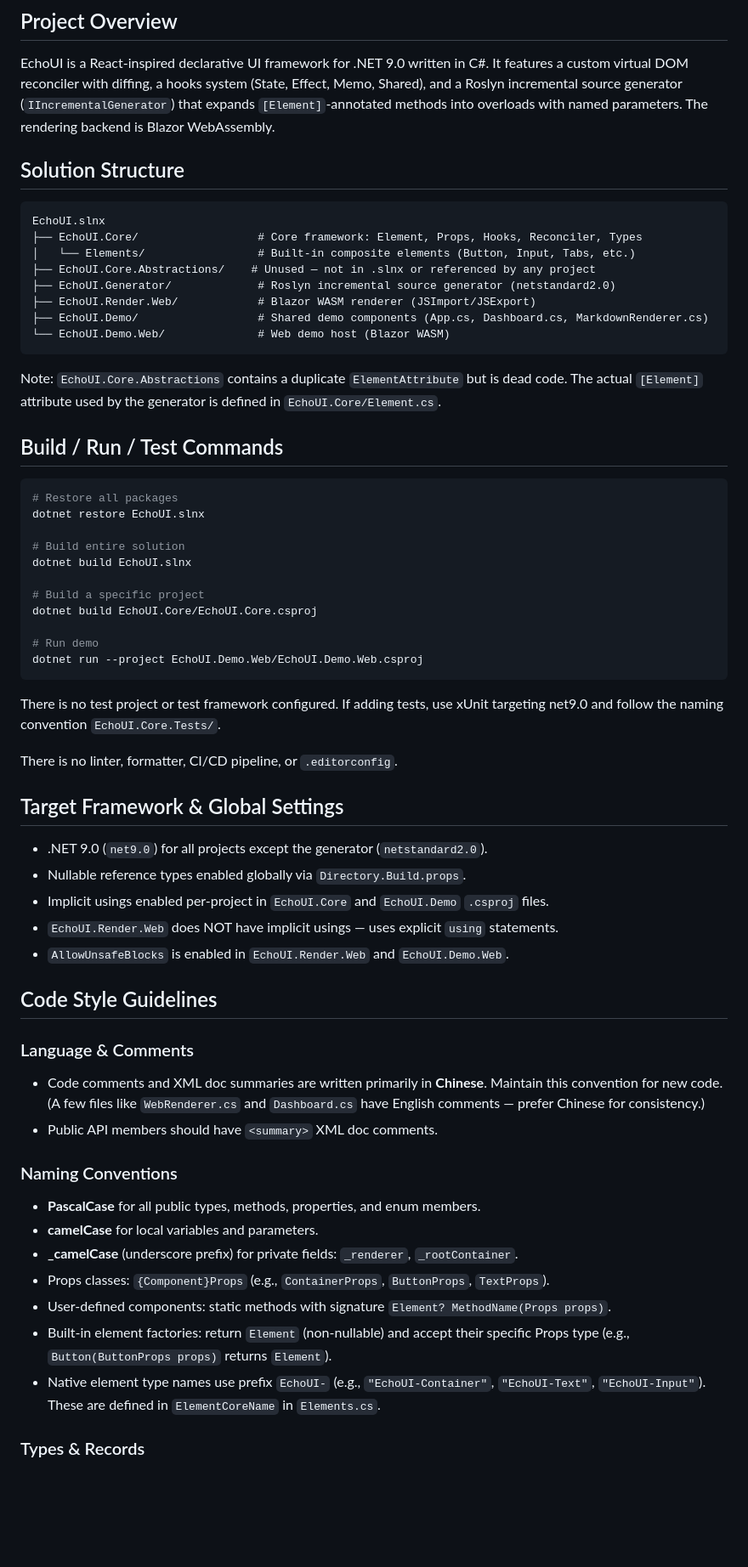
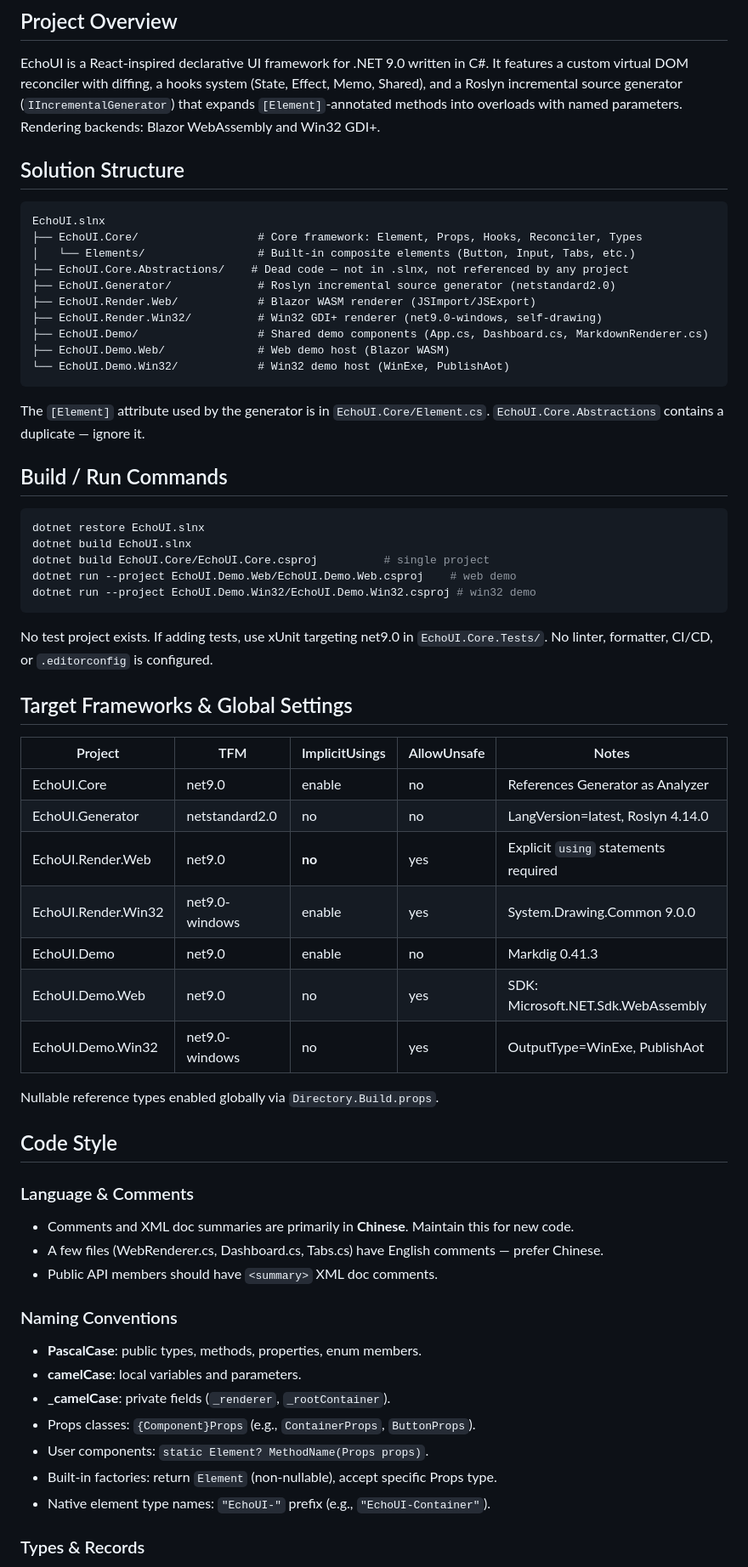
Before and after one commit to imxcstar/EchoUI, a Markdown page: AGENTS.md, the part around one of its changes. Shown at 85% size. Rendered like a GitHub page; blank space fills up the shorter version.

````diff
--- a/AGENTS.md
+++ b/AGENTS.md
@@ -5,7 +5,7 @@
 EchoUI is a React-inspired declarative UI framework for .NET 9.0 written in C#. It features a
 custom virtual DOM reconciler with diffing, a hooks system (State, Effect, Memo, Shared), and a
 Roslyn incremental source generator (`IIncrementalGenerator`) that expands `[Element]`-annotated
-methods into overloads with named parameters. The rendering backend is Blazor WebAssembly.
+methods into overloads with named parameters. Rendering backends: Blazor WebAssembly and Win32 GDI+.
 
 ## Solution Structure
 
@@ -13,65 +13,62 @@ methods into overloads with named parameters. The rendering backend is Blazor We
 EchoUI.slnx
 ├── EchoUI.Core/                  # Core framework: Element, Props, Hooks, Reconciler, Types
 │   └── Elements/                 # Built-in composite elements (Button, Input, Tabs, etc.)
-├── EchoUI.Core.Abstractions/    # Unused — not in .slnx or referenced by any project
+├── EchoUI.Core.Abstractions/    # Dead code — not in .slnx, not referenced by any project
 ├── EchoUI.Generator/             # Roslyn incremental source generator (netstandard2.0)
 ├── EchoUI.Render.Web/            # Blazor WASM renderer (JSImport/JSExport)
+├── EchoUI.Render.Win32/          # Win32 GDI+ renderer (net9.0-windows, self-drawing)
 ├── EchoUI.Demo/                  # Shared demo components (App.cs, Dashboard.cs, MarkdownRenderer.cs)
-└── EchoUI.Demo.Web/              # Web demo host (Blazor WASM)
+├── EchoUI.Demo.Web/              # Web demo host (Blazor WASM)
+└── EchoUI.Demo.Win32/            # Win32 demo host (WinExe, PublishAot)
 ```
 
-Note: `EchoUI.Core.Abstractions` contains a duplicate `ElementAttribute` but is dead code. The
-actual `[Element]` attribute used by the generator is defined in `EchoUI.Core/Element.cs`.
+The `[Element]` attribute used by the generator is in `EchoUI.Core/Element.cs`.
+`EchoUI.Core.Abstractions` contains a duplicate — ignore it.
 
-## Build / Run / Test Commands
+## Build / Run Commands
 
 ```bash
-# Restore all packages
 dotnet restore EchoUI.slnx
-
-# Build entire solution
 dotnet build EchoUI.slnx
-
-# Build a specific project
-dotnet build EchoUI.Core/EchoUI.Core.csproj
-
-# Run demo
-dotnet run --project EchoUI.Demo.Web/EchoUI.Demo.Web.csproj
+dotnet build EchoUI.Core/EchoUI.Core.csproj          # single project
+dotnet run --project EchoUI.Demo.Web/EchoUI.Demo.Web.csproj    # web demo
+dotnet run --project EchoUI.Demo.Win32/EchoUI.Demo.Win32.csproj # win32 demo
 ```
 
-There is no test project or test framework configured. If adding tests, use xUnit targeting
-net9.0 and follow the naming convention `EchoUI.Core.Tests/`.
+No test project exists. If adding tests, use xUnit targeting net9.0 in `EchoUI.Core.Tests/`.
+No linter, formatter, CI/CD, or `.editorconfig` is configured.
 
-There is no linter, formatter, CI/CD pipeline, or `.editorconfig`.
+## Target Frameworks & Global Settings
 
-## Target Framework & Global Settings
+| Project | TFM | ImplicitUsings | AllowUnsafe | Notes |
+|---|---|---|---|---|
+| EchoUI.Core | net9.0 | enable | no | References Generator as Analyzer |
+| EchoUI.Generator | netstandard2.0 | no | no | LangVersion=latest, Roslyn 4.14.0 |
+| EchoUI.Render.Web | net9.0 | **no** | yes | Explicit `using` statements required |
+| EchoUI.Render.Win32 | net9.0-windows | enable | yes | System.Drawing.Common 9.0.0 |
+| EchoUI.Demo | net9.0 | enable | no | Markdig 0.41.3 |
+| EchoUI.Demo.Web | net9.0 | no | yes | SDK: Microsoft.NET.Sdk.WebAssembly |
+| EchoUI.Demo.Win32 | net9.0-windows | no | yes | OutputType=WinExe, PublishAot |
 
-- .NET 9.0 (`net9.0`) for all projects except the generator (`netstandard2.0`).
-- Nullable reference types enabled globally via `Directory.Build.props`.
-- Implicit usings enabled per-project in `EchoUI.Core` and `EchoUI.Demo` `.csproj` files.
-- `EchoUI.Render.Web` does NOT have implicit usings — uses explicit `using` statements.
-- `AllowUnsafeBlocks` is enabled in `EchoUI.Render.Web` and `EchoUI.Demo.Web`.
+Nullable reference types enabled globally via `Directory.Build.props`.
 
-## Code Style Guidelines
+## Code Style
 
 ### Language & Comments
 
-- Code comments and XML doc summaries are written primarily in **Chinese**. Maintain this
-  convention for new code. (A few files like `WebRenderer.cs` and `Dashboard.cs` have English
-  comments — prefer Chinese for consistency.)
+- Comments and XML doc summaries are primarily in **Chinese**. Maintain this for new code.
+- A few files (WebRenderer.cs, Dashboard.cs, Tabs.cs) have English comments — prefer Chinese.
 - Public API members should have `<summary>` XML doc comments.
 
 ### Naming Conventions
 
-- **PascalCase** for all public types, methods, properties, and enum members.
-- **camelCase** for local variables and parameters.
-- **_camelCase** (underscore prefix) for private fields: `_renderer`, `_rootContainer`.
-- Props classes: `{Component}Props` (e.g., `ContainerProps`, `ButtonProps`, `TextProps`).
-- User-defined components: static methods with signature `Element? MethodName(Props props)`.
-- Built-in element factories: return `Element` (non-nullable) and accept their specific Props
-  type (e.g., `Button(ButtonProps props)` returns `Element`).
-- Native element type names use prefix `EchoUI-` (e.g., `"EchoUI-Container"`, `"EchoUI-Text"`,
-  `"EchoUI-Input"`). These are defined in `ElementCoreName` in `Elements.cs`.
+- **PascalCase**: public types, methods, properties, enum members.
+- **camelCase**: local variables and parameters.
+- **_camelCase**: private fields (`_renderer`, `_rootContainer`).
+- Props classes: `{Component}Props` (e.g., `ContainerProps`, `ButtonProps`).
+- User components: `static Element? MethodName(Props props)`.
+- Built-in factories: return `Element` (non-nullable), accept specific Props type.
+- Native element type names: `"EchoUI-"` prefix (e.g., `"EchoUI-Container"`).
 
 ### Types & Records
 
````
Also changed, not shown: other parts of AGENTS.md (+45 -52 lines), README.md (added, +191 -0 lines), README.zh-CN.md (added, +191 -0 lines).
